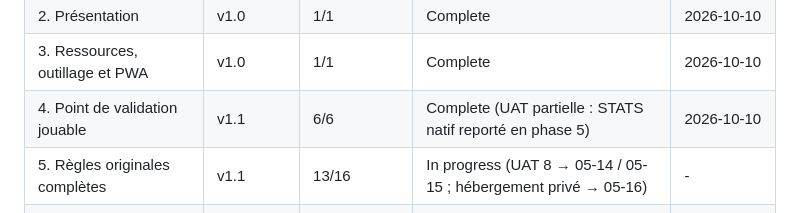
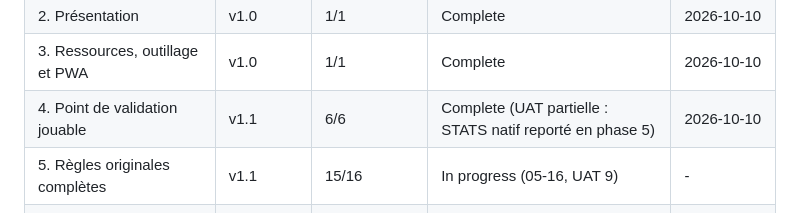
Before and after one commit to romaindetroyat/zuma, a Markdown page: .planning/ROADMAP.md, the part around one of its changes. Rendered like a GitHub page.

```diff
--- a/.planning/ROADMAP.md
+++ b/.planning/ROADMAP.md
@@ -120,6 +120,6 @@ Plans:
 | 2. Présentation | v1.0 | 1/1 | Complete | 2026-10-10 |
 | 3. Ressources, outillage et PWA | v1.0 | 1/1 | Complete | 2026-10-10 |
 | 4. Point de validation jouable | v1.1 | 6/6 | Complete (UAT partielle : STATS natif reporté en phase 5) | 2026-10-10 |
-| 5. Règles originales complètes | v1.1 | 13/16 | In progress (UAT 8 → 05-14 / 05-15 ; hébergement privé → 05-16) | - |
+| 5. Règles originales complètes | v1.1 | 15/16 | In progress (05-16, UAT 9) | - |
 | 6. Progression et menus | v1.1 | 0/TBD | Not started | - |
 | 7. Finitions audio, visuelles et mobiles | v1.1 | 0/TBD | Not started | - |
```
Also changed, not shown: other parts of .planning/ROADMAP.md (+2 -2 lines), .planning/STATE.md (+5 -5 lines).
